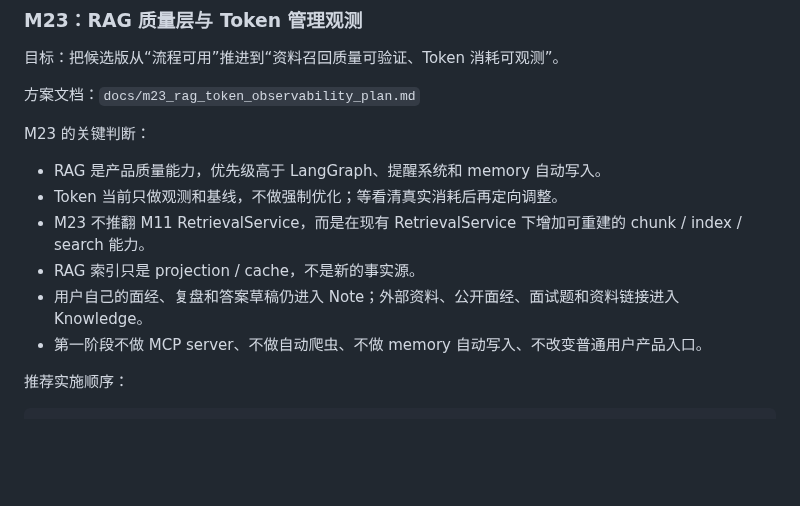
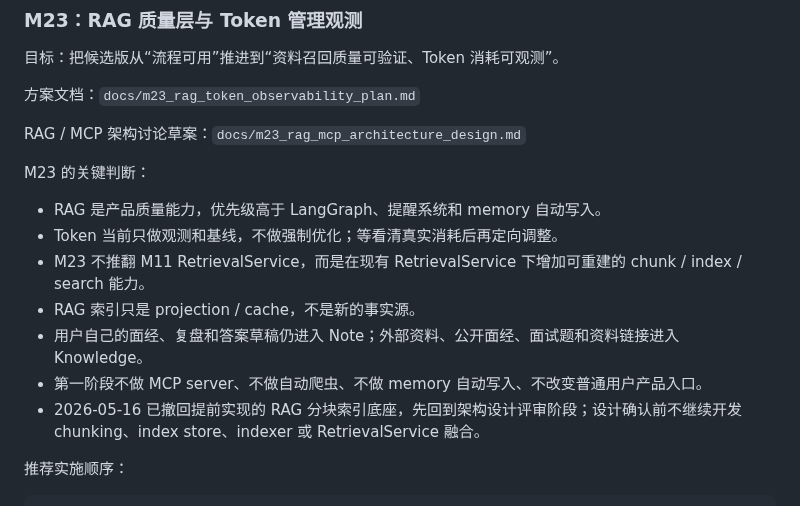
Before and after one commit to pirate-pro/resume_agent, a Markdown page: docs/product_service_roadmap.md, the part around the change. GitHub-like rendering; blank space fills up the shorter version.

```diff
--- a/docs/product_service_roadmap.md
+++ b/docs/product_service_roadmap.md
@@ -796,6 +796,8 @@ M22 的关键判断：
 
 方案文档：`docs/m23_rag_token_observability_plan.md`
 
+RAG / MCP 架构讨论草案：`docs/m23_rag_mcp_architecture_design.md`
+
 M23 的关键判断：
 
 - RAG 是产品质量能力，优先级高于 LangGraph、提醒系统和 memory 自动写入。
@@ -804,6 +806,7 @@ M23 的关键判断：
 - RAG 索引只是 projection / cache，不是新的事实源。
 - 用户自己的面经、复盘和答案草稿仍进入 Note；外部资料、公开面经、面试题和资料链接进入 Knowledge。
 - 第一阶段不做 MCP server、不做自动爬虫、不做 memory 自动写入、不改变普通用户产品入口。
+- 2026-05-16 已撤回提前实现的 RAG 分块索引底座，先回到架构设计评审阶段；设计确认前不继续开发 chunking、index store、indexer 或 RetrievalService 融合。
 
 推荐实施顺序：
 
```
Also changed, not shown: docs/m23_rag_mcp_architecture_design.md (added, +476 -0 lines), docs/m23_rag_token_observability_plan.md (+13 -0 lines).
